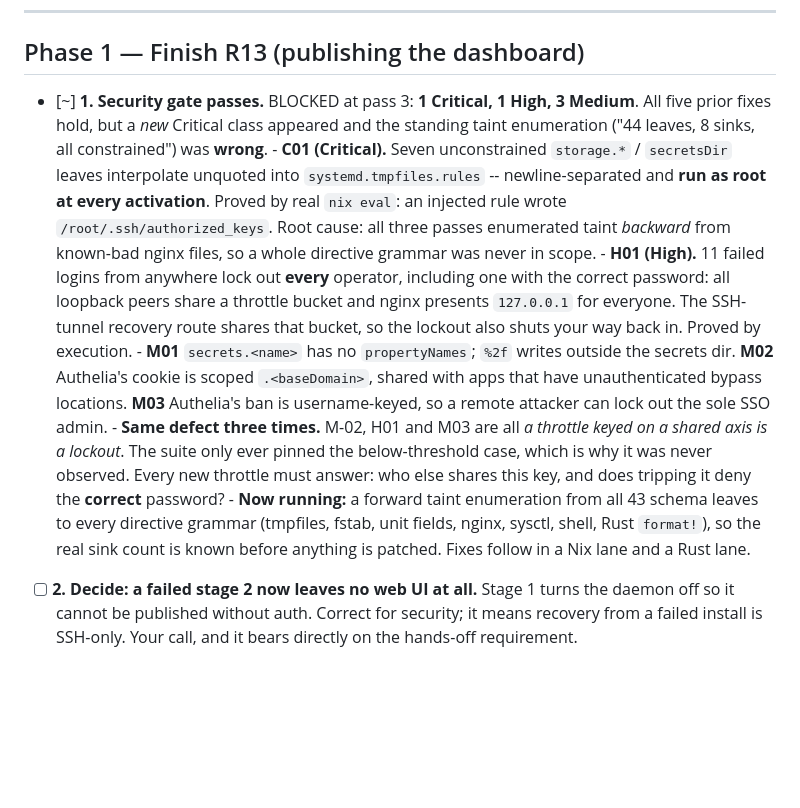
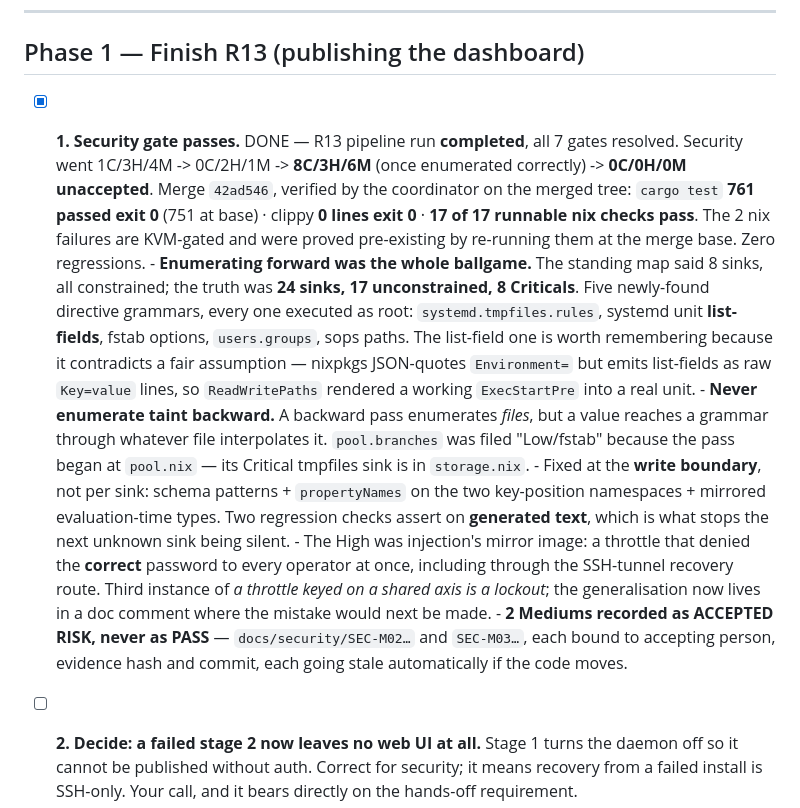
Before and after one commit to syms-dev/ferrum, a Markdown page: docs/ROAD-TO-PUBLIC.md, the part around the change. Rendered like a GitHub page; blank space fills up the shorter version.

Commit message:
docs: tick item 1, the R13 security gate is resolved and the run is complete
All seven gates now carry a resolution and the pipeline run is closed.
The headline number is not that the gate passed but how far the ground
moved while it was being cleared: the finding count went from one
Critical to eight, and it did so without a single new line of
vulnerable code being written. Every one of the seven additional
Criticals was already present and simply invisible to the method being
used to look for them.

That is the part worth carrying forward rather than the fix. A backward
taint pass starts from files already under suspicion and asks which
settings reach them, so it can only ever rediscover the grammar it
started from. It reported eight sinks, all constrained, and it was
right about those eight and blind to sixteen more. Enumerating forward
from every schema leaf found five further directive grammars, each one
executed as root, including systemd unit list-fields -- which read as
safe because nixpkgs quotes Environment= values, while emitting list
fields as raw lines that accepted a working ExecStartPre.

The fixes land at the write boundary rather than at each sink, so the
count of sinks stops mattering, and the new regression checks assert on
generated text rather than on option values, so a sink nobody has
thought of yet still fails loudly.

Two Mediums remain, both Authelia, both recorded as accepted risk with
an owner, a ticket and a reopen trigger. They are bound to the evidence
hash and the commit, so each expires by itself if the code beneath it
changes.

```diff
--- a/docs/ROAD-TO-PUBLIC.md
+++ b/docs/ROAD-TO-PUBLIC.md
@@ -10,29 +10,33 @@ Last updated at HEAD `288f2b3`, branch `grounding-and-install-path`. Nothing pus
 
 ## Phase 1 — Finish R13 (publishing the dashboard)
 
-- [~] **1. Security gate passes.** BLOCKED at pass 3: **1 Critical, 1 High, 3 Medium**.
-      All five prior fixes hold, but a *new* Critical class appeared and the standing taint
-      enumeration ("44 leaves, 8 sinks, all constrained") was **wrong**.
-      - **C01 (Critical).** Seven unconstrained `storage.*` / `secretsDir` leaves interpolate
-        unquoted into `systemd.tmpfiles.rules` -- newline-separated and **run as root at every
-        activation**. Proved by real `nix eval`: an injected rule wrote
-        `/root/.ssh/authorized_keys`. Root cause: all three passes enumerated taint *backward*
-        from known-bad nginx files, so a whole directive grammar was never in scope.
-      - **H01 (High).** 11 failed logins from anywhere lock out **every** operator, including one
-        with the correct password: all loopback peers share a throttle bucket and nginx presents
-        `127.0.0.1` for everyone. The SSH-tunnel recovery route shares that bucket, so the
-        lockout also shuts your way back in. Proved by execution.
-      - **M01** `secrets.<name>` has no `propertyNames`; `%2f` writes outside the secrets dir.
-        **M02** Authelia's cookie is scoped `.<baseDomain>`, shared with apps that have
-        unauthenticated bypass locations. **M03** Authelia's ban is username-keyed, so a remote
-        attacker can lock out the sole SSO admin.
-      - **Same defect three times.** M-02, H01 and M03 are all *a throttle keyed on a shared
-        axis is a lockout*. The suite only ever pinned the below-threshold case, which is why it
-        was never observed. Every new throttle must answer: who else shares this key, and does
-        tripping it deny the **correct** password?
-      - **Now running:** a forward taint enumeration from all 43 schema leaves to every directive
-        grammar (tmpfiles, fstab, unit fields, nginx, sysctl, shell, Rust `format!`), so the real
-        sink count is known before anything is patched. Fixes follow in a Nix lane and a Rust lane.
+- [x] **1. Security gate passes.** DONE — R13 pipeline run **completed**, all 7 gates resolved.
+      Security went 1C/3H/4M -> 0C/2H/1M -> **8C/3H/6M** (once enumerated correctly) -> **0C/0H/0M
+      unaccepted**. Merge `42ad546`, verified by the coordinator on the merged tree:
+      `cargo test` **761 passed exit 0** (751 at base) · clippy **0 lines exit 0** · **17 of 17
+      runnable nix checks pass**. The 2 nix failures are KVM-gated and were proved pre-existing by
+      re-running them at the merge base. Zero regressions.
+      - **Enumerating forward was the whole ballgame.** The standing map said 8 sinks, all
+        constrained; the truth was **24 sinks, 17 unconstrained, 8 Criticals**. Five newly-found
+        directive grammars, every one executed as root: `systemd.tmpfiles.rules`, systemd unit
+        **list-fields**, fstab options, `users.groups`, sops paths. The list-field one is worth
+        remembering because it contradicts a fair assumption — nixpkgs JSON-quotes `Environment=`
+        but emits list-fields as raw `Key=value` lines, so `ReadWritePaths` rendered a working
+        `ExecStartPre` into a real unit.
+      - **Never enumerate taint backward.** A backward pass enumerates *files*, but a value
+        reaches a grammar through whatever file interpolates it. `pool.branches` was filed
+        "Low/fstab" because the pass began at `pool.nix` — its Critical tmpfiles sink is in
+        `storage.nix`.
+      - Fixed at the **write boundary**, not per sink: schema patterns + `propertyNames` on the two
+        key-position namespaces + mirrored evaluation-time types. Two regression checks assert on
+        **generated text**, which is what stops the next unknown sink being silent.
+      - The High was injection's mirror image: a throttle that denied the **correct** password to
+        every operator at once, including through the SSH-tunnel recovery route. Third instance of
+        *a throttle keyed on a shared axis is a lockout*; the generalisation now lives in a doc
+        comment where the mistake would next be made.
+      - **2 Mediums recorded as ACCEPTED RISK, never as PASS** — `docs/security/SEC-M02…` and
+        `SEC-M03…`, each bound to accepting person, evidence hash and commit, each going stale
+        automatically if the code moves.
 
 - [ ] **2. Decide: a failed stage 2 now leaves no web UI at all.** Stage 1 turns the daemon off so
       it cannot be published without auth. Correct for security; it means recovery from a failed
```
